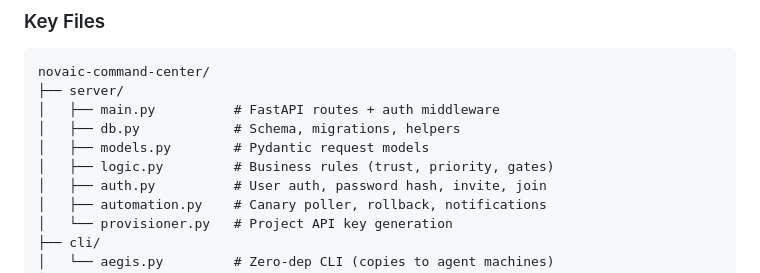
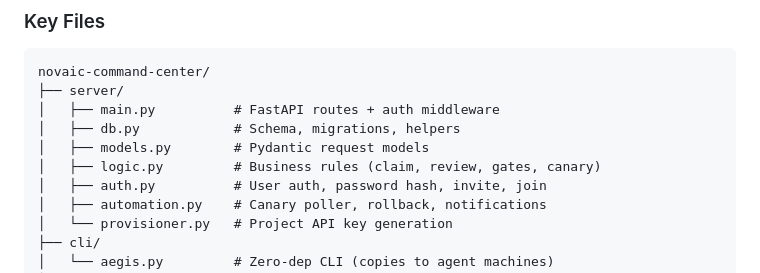
Before and after one commit to chriswangcq/Aegis, a Markdown page: README.md, the part around the change. GitHub-like rendering.

Commit message:
docs: fix stale trust ref in Key Files section

```diff
--- a/README.md
+++ b/README.md
@@ -666,7 +666,7 @@ novaic-command-center/
 │   ├── main.py          # FastAPI routes + auth middleware
 │   ├── db.py            # Schema, migrations, helpers
 │   ├── models.py        # Pydantic request models
-│   ├── logic.py         # Business rules (trust, priority, gates)
+│   ├── logic.py         # Business rules (claim, review, gates, canary)
 │   ├── auth.py          # User auth, password hash, invite, join
 │   ├── automation.py    # Canary poller, rollback, notifications
 │   └── provisioner.py   # Project API key generation
```
